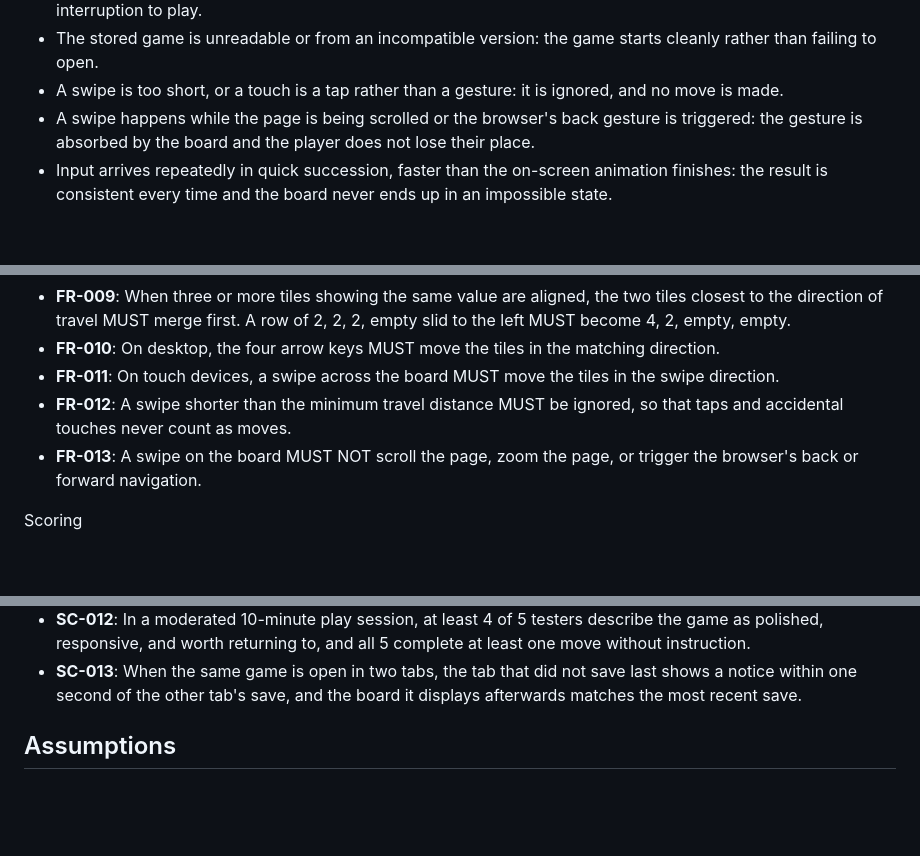
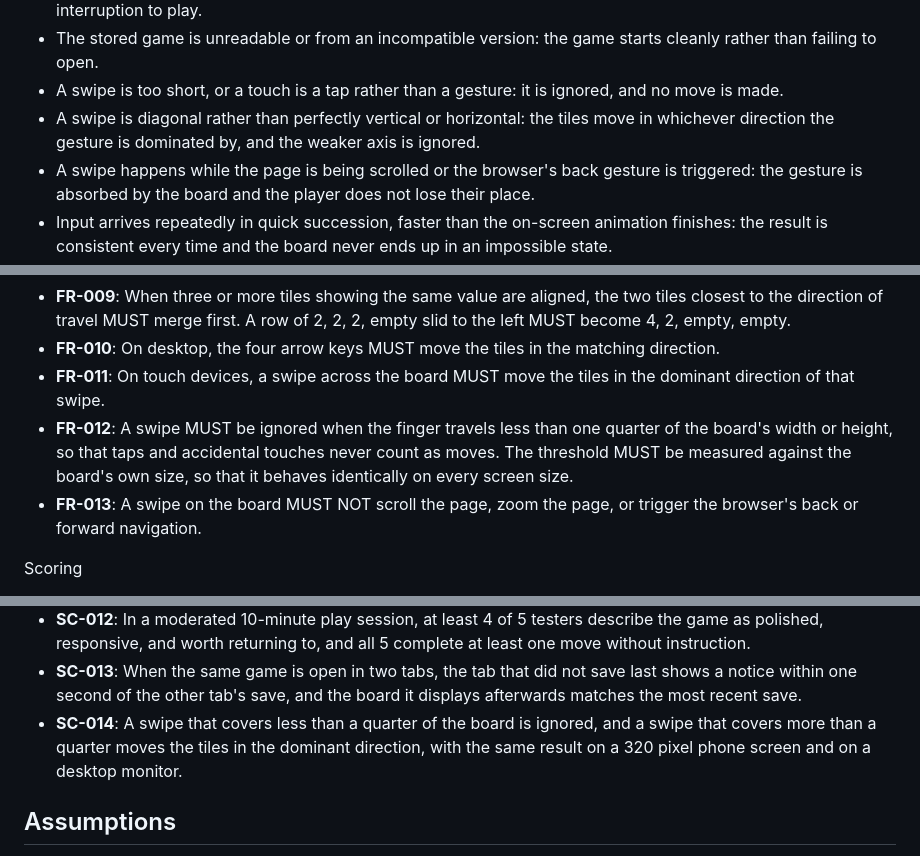
Before and after one commit to nsierraj/1024-game, a Markdown page: specs/001-1024-browser-game/spec.md, 3 parts joined by grey strips. Rendered like a GitHub page; blank space fills up the shorter version.

Commit message:
docs: clarify swipe threshold in 1024 game specification
- FR-011: swipe moves tiles in the dominant direction of the gesture
- FR-012: threshold is one quarter of the board's own size, so it behaves
  identically on every screen size
- Add diagonal-swipe edge case and SC-014 to pin the threshold for tests

```diff
--- a/specs/001-1024-browser-game/spec.md
+++ b/specs/001-1024-browser-game/spec.md
@@ -225,6 +225,8 @@ and confirm every tile value, score change, win, and game over is perceivable.
   than failing to open.
 - A swipe is too short, or a touch is a tap rather than a gesture: it is ignored, and no move is
   made.
+- A swipe is diagonal rather than perfectly vertical or horizontal: the tiles move in whichever
+  direction the gesture is dominated by, and the weaker axis is ignored.
 - A swipe happens while the page is being scrolled or the browser's back gesture is triggered:
   the gesture is absorbed by the board and the player does not lose their place.
 - Input arrives repeatedly in quick succession, faster than the on-screen animation finishes: the
@@ -278,10 +282,12 @@ Movement and merging
   to the direction of travel MUST merge first. A row of 2, 2, 2, empty slid to the left MUST become
   4, 2, empty, empty.
 - **FR-010**: On desktop, the four arrow keys MUST move the tiles in the matching direction.
-- **FR-011**: On touch devices, a swipe across the board MUST move the tiles in the swipe
-  direction.
-- **FR-012**: A swipe shorter than the minimum travel distance MUST be ignored, so that taps and
-  accidental touches never count as moves.
+- **FR-011**: On touch devices, a swipe across the board MUST move the tiles in the dominant
+  direction of that swipe.
+- **FR-012**: A swipe MUST be ignored when the finger travels less than one quarter of the
+  board's width or height, so that taps and accidental touches never count as moves. The
+  threshold MUST be measured against the board's own size, so that it behaves identically on every
+  screen size.
 - **FR-013**: A swipe on the board MUST NOT scroll the page, zoom the page, or trigger the
   browser's back or forward navigation.
 
@@ -468,6 +474,9 @@ Verification and instrumentation
 - **SC-013**: When the same game is open in two tabs, the tab that did not save last shows a notice
   within one second of the other tab's save, and the board it displays afterwards matches the most
   recent save.
+- **SC-014**: A swipe that covers less than a quarter of the board is ignored, and a swipe that
+  covers more than a quarter moves the tiles in the dominant direction, with the same result on a
+  320 pixel phone screen and on a desktop monitor.
 
 ## Assumptions
 
```
Also changed, not shown: other parts of specs/001-1024-browser-game/spec.md (+2 -0 lines).
